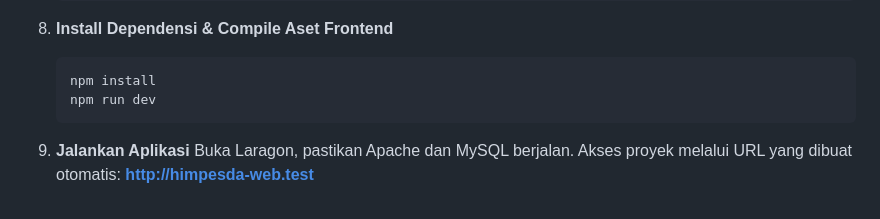
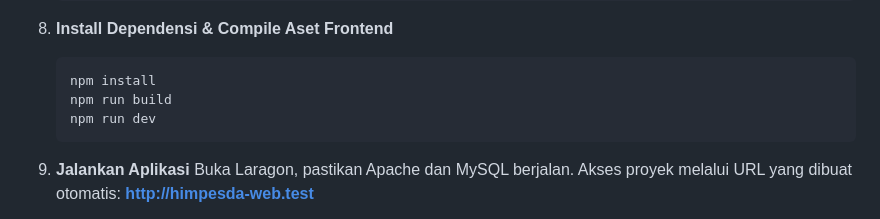
Before and after one commit to akhmdrdlo/himpesda_web, a Markdown page: README.md, the part around the change. Drawn GitHub-style.

````diff
--- a/README.md
+++ b/README.md
@@ -107,6 +107,7 @@ Berikut adalah panduan untuk menjalankan proyek ini di lingkungan lokal mengguna
 8.  **Install Dependensi & Compile Aset Frontend**
     ```bash
     npm install
+    npm run build
     npm run dev
     ```
 
````
